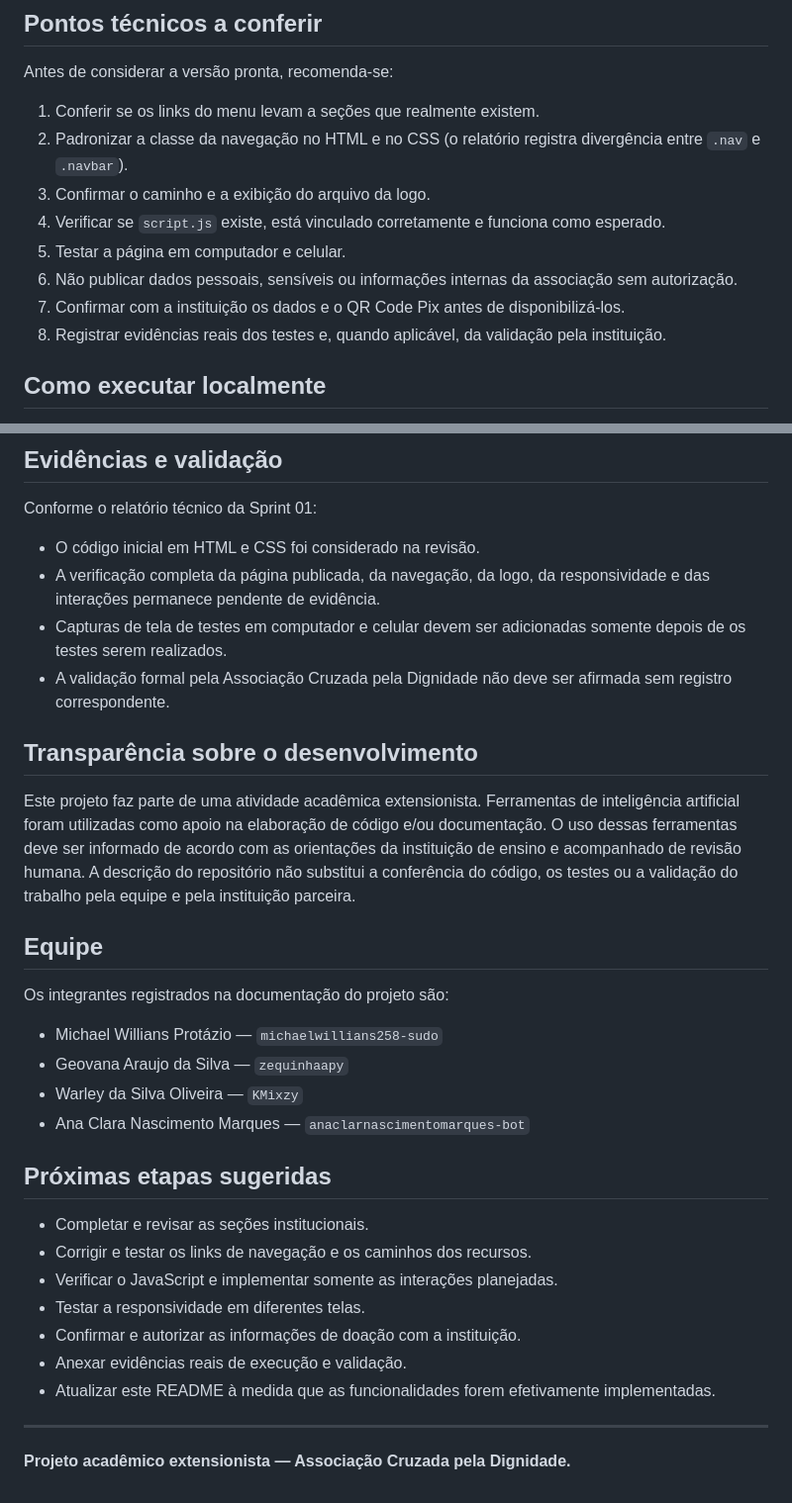
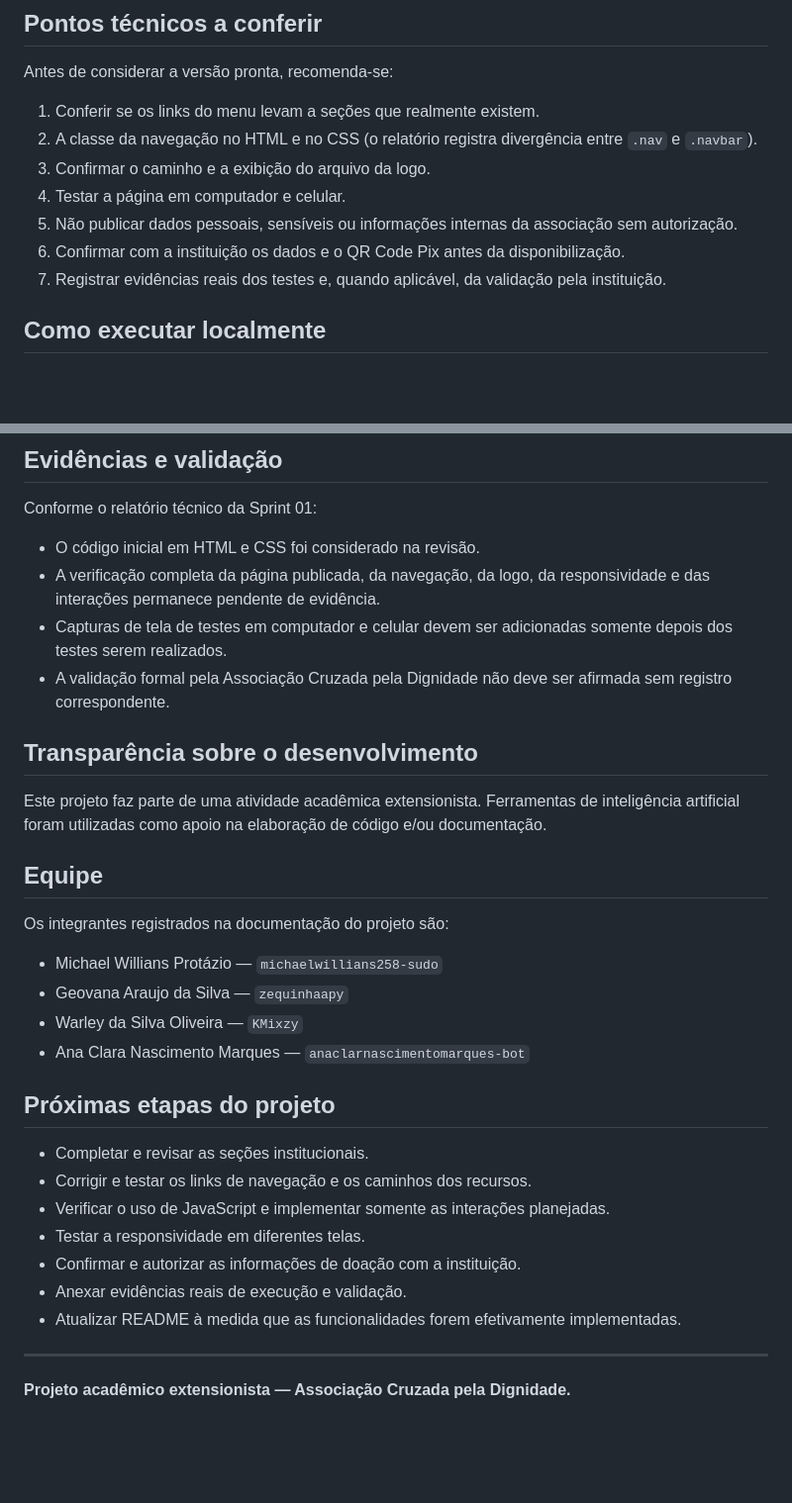
Before and after one commit to michaelwillians258-sudo/Sistema-cruzada-dignidade, a Markdown page: README.md, 2 parts joined by grey strips. Shown at 99% size. Rendered like a GitHub page; blank space fills up the shorter version.

Commit message:
Revise README for clarity and consistency

```diff
--- a/README.md
+++ b/README.md
@@ -62,12 +62,11 @@ Sistema-cruzada-dignidade/
 Antes de considerar a versão pronta, recomenda-se:
 
 1. Conferir se os links do menu levam a seções que realmente existem.
-2. Padronizar a classe da navegação no HTML e no CSS (o relatório registra divergência entre `.nav` e `.navbar`).
+2. A classe da navegação no HTML e no CSS (o relatório registra divergência entre `.nav` e `.navbar`).
 3. Confirmar o caminho e a exibição do arquivo da logo.
-4. Verificar se `script.js` existe, está vinculado corretamente e funciona como esperado.
 5. Testar a página em computador e celular.
 6. Não publicar dados pessoais, sensíveis ou informações internas da associação sem autorização.
-7. Confirmar com a instituição os dados e o QR Code Pix antes de disponibilizá-los.
+7. Confirmar com a instituição os dados e o QR Code Pix antes da disponibilização.
 8. Registrar evidências reais dos testes e, quando aplicável, da validação pela instituição.
 
 ## Como executar localmente
@@ -84,12 +83,12 @@ Conforme o relatório técnico da Sprint 01:
 
 - O código inicial em HTML e CSS foi considerado na revisão.
 - A verificação completa da página publicada, da navegação, da logo, da responsividade e das interações permanece pendente de evidência.
-- Capturas de tela de testes em computador e celular devem ser adicionadas somente depois de os testes serem realizados.
+- Capturas de tela de testes em computador e celular devem ser adicionadas somente depois dos testes serem realizados.
 - A validação formal pela Associação Cruzada pela Dignidade não deve ser afirmada sem registro correspondente.
 
 ## Transparência sobre o desenvolvimento
 
-Este projeto faz parte de uma atividade acadêmica extensionista. Ferramentas de inteligência artificial foram utilizadas como apoio na elaboração de código e/ou documentação. O uso dessas ferramentas deve ser informado de acordo com as orientações da instituição de ensino e acompanhado de revisão humana. A descrição do repositório não substitui a conferência do código, os testes ou a validação do trabalho pela equipe e pela instituição parceira.
+Este projeto faz parte de uma atividade acadêmica extensionista. Ferramentas de inteligência artificial foram utilizadas como apoio na elaboração de código e/ou documentação.
 
 ## Equipe
 
@@ -100,15 +99,15 @@ Os integrantes registrados na documentação do projeto são:
 - Warley da Silva Oliveira — `KMixzy`
 - Ana Clara Nascimento Marques — `anaclarnascimentomarques-bot`
 
-## Próximas etapas sugeridas
+## Próximas etapas do projeto
 
 - Completar e revisar as seções institucionais.
 - Corrigir e testar os links de navegação e os caminhos dos recursos.
-- Verificar o JavaScript e implementar somente as interações planejadas.
+- Verificar o uso de JavaScript e implementar somente as interações planejadas.
 - Testar a responsividade em diferentes telas.
 - Confirmar e autorizar as informações de doação com a instituição.
 - Anexar evidências reais de execução e validação.
-- Atualizar este README à medida que as funcionalidades forem efetivamente implementadas.
+- Atualizar README à medida que as funcionalidades forem efetivamente implementadas.
 
 ---
 
```
